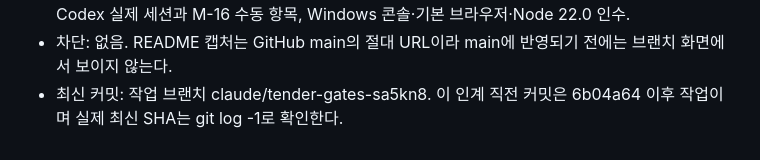
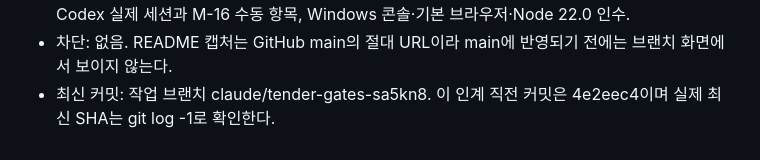
Before and after one commit to superlucky84/ddd-docmap, a Markdown page: docs/IMPLEMENT.md, the part around the change. Drawn GitHub-style.

Commit message:
docs: fix the latest commit in the current handoff
Co-Authored-By: Claude Opus 5.5 <noreply@anthropic.com>
Claude-Session: https://claude.ai/code/session_01LowpLGrjoGPWhWGThFwKrc

```diff
--- a/docs/IMPLEMENT.md
+++ b/docs/IMPLEMENT.md
@@ -1001,4 +1001,4 @@ npm ci가 받아 둔 잠금파일의 tarball만으로는 새 의존성 트리를
   M-18 사람 확인(GitHub 첫 화면, 한국어판, 예제 열기, 다음 게시 후 npm 페이지의 캡처·링크).
   기존 남은 일: Codex 실제 세션과 M-16 수동 항목, Windows 콘솔·기본 브라우저·Node 22.0 인수.
 - 차단: 없음. README 캡처는 GitHub main의 절대 URL이라 main에 반영되기 전에는 브랜치 화면에서 보이지 않는다.
-- 최신 커밋: 작업 브랜치 claude/tender-gates-sa5kn8. 이 인계 직전 커밋은 6b04a64 이후 작업이며 실제 최신 SHA는 git log -1로 확인한다.
+- 최신 커밋: 작업 브랜치 claude/tender-gates-sa5kn8. 이 인계 직전 커밋은 4e2eec4이며 실제 최신 SHA는 git log -1로 확인한다.
```
